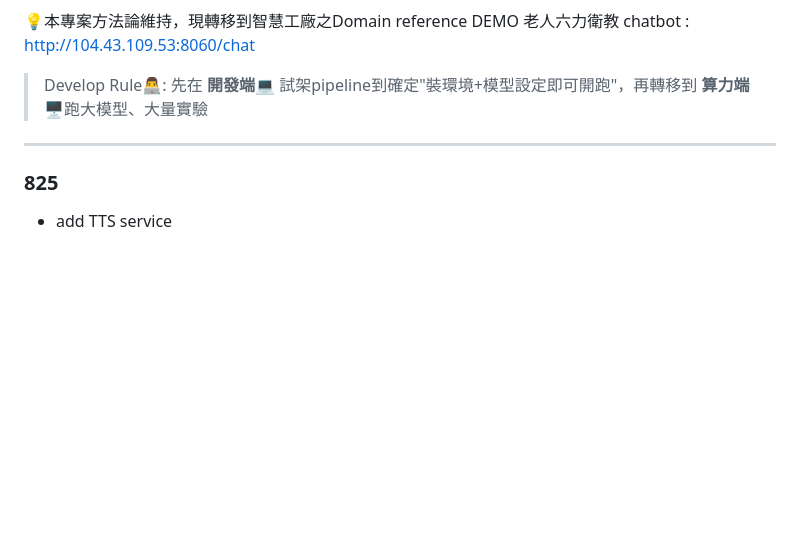
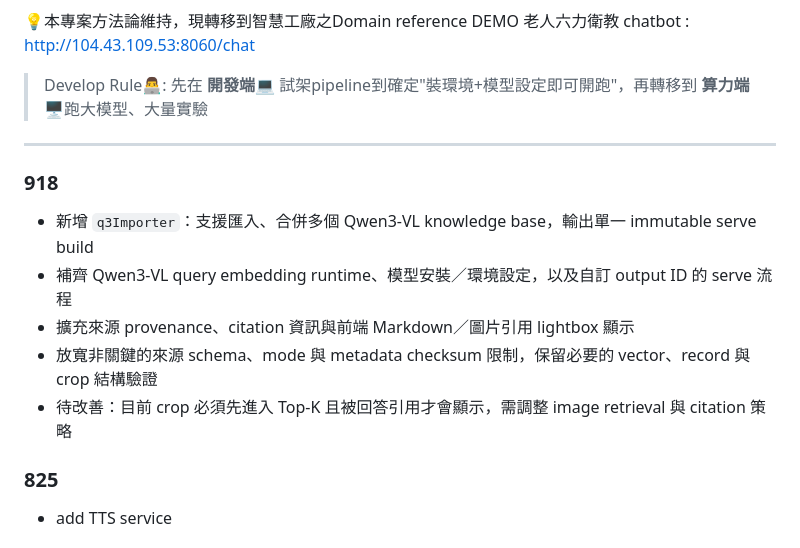
Before and after one commit to AnTricker/pdf2rag_itri, a Markdown page: DIARY.md, the part around the change. Drawn GitHub-style; blank space fills up the shorter version.

Commit message:
918 diary

```diff
--- a/DIARY.md
+++ b/DIARY.md
@@ -37,6 +37,13 @@ reference DEMO 老人六力衛教 chatbot : http://104.43.109.53:8060/chat
 > Develop Rule👨‍💻: 先在 **開發端💻** 試架pipeline到確定"裝環境+模型設定即可開跑"，再轉移到 **算力端🖥️**跑大模型、大量實驗
 
 ---
+### 918
+- 新增 `q3Importer`：支援匯入、合併多個 Qwen3-VL knowledge base，輸出單一 immutable serve build
+- 補齊 Qwen3-VL query embedding runtime、模型安裝／環境設定，以及自訂 output ID 的 serve 流程
+- 擴充來源 provenance、citation 資訊與前端 Markdown／圖片引用 lightbox 顯示
+- 放寬非關鍵的來源 schema、mode 與 metadata checksum 限制，保留必要的 vector、record 與 crop 結構驗證
+- 待改善：目前 crop 必須先進入 Top-K 且被回答引用才會顯示，需調整 image retrieval 與 citation 策略
+
 ### 825
 - add TTS service
 
```
Also changed, not shown: q.md (deleted, +0 -135 lines).
